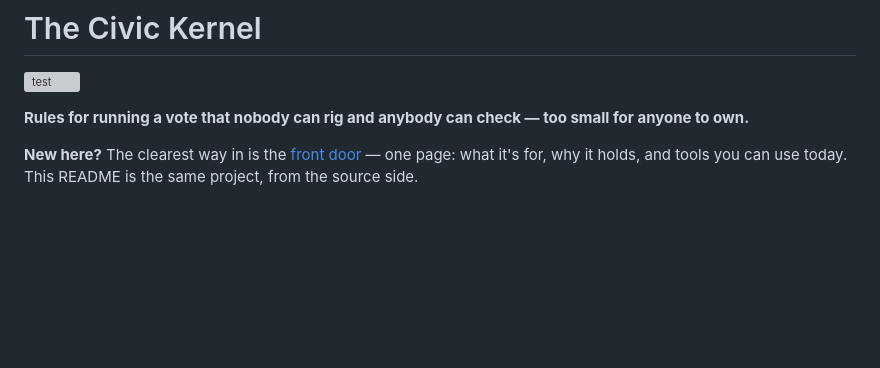
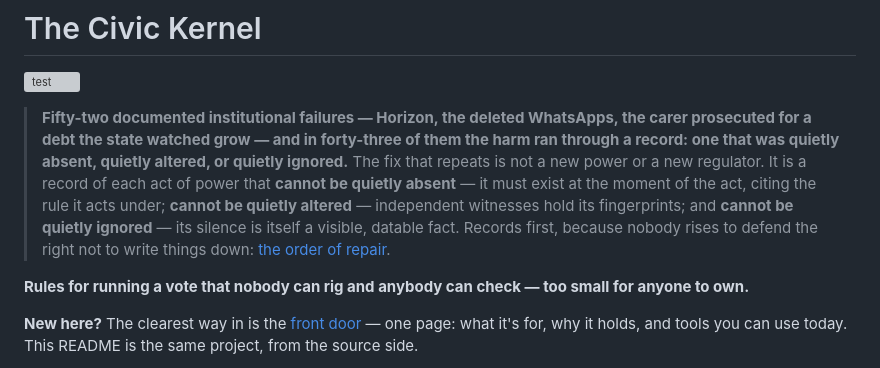
Before and after one commit to GlassOnTin/civic-kernel, a Markdown page: README.md, the part around the change. Rendered like a GitHub page; blank space fills up the shorter version; grey boxes are pictures that could not be loaded.

Commit message:
The README learns to lead with the finding instead of the tool: forty-three of fifty-two harms ran through a record, and the three cannots - absent, altered, ignored - now stand above the fold as the abstract the whole repo argues for, with the vote line kept beneath as the instrument that proves it

```diff
--- a/README.md
+++ b/README.md
@@ -1,6 +1,17 @@
 # The Civic Kernel
 
 [![test](https://github.com/GlassOnTin/civic-kernel/actions/workflows/test.yml/badge.svg)](https://github.com/GlassOnTin/civic-kernel/actions/workflows/test.yml)
+
+> **Fifty-two documented institutional failures — Horizon, the deleted WhatsApps, the
+> carer prosecuted for a debt the state watched grow — and in forty-three of them the
+> harm ran through a record: one that was quietly absent, quietly altered, or quietly
+> ignored.** The fix that repeats is not a new power or a new regulator. It is a record
+> of each act of power that **cannot be quietly absent** — it must exist at the moment
+> of the act, citing the rule it acts under; **cannot be quietly altered** — independent
+> witnesses hold its fingerprints; and **cannot be quietly ignored** — its silence is
+> itself a visible, datable fact. Records first, because nobody rises to defend the
+> right not to write things down:
+> [the order of repair](https://glassontin.github.io/civic-kernel/roadmap.html).
 
 **Rules for running a vote that nobody can rig and anybody can check — too small for
 anyone to own.**
```
